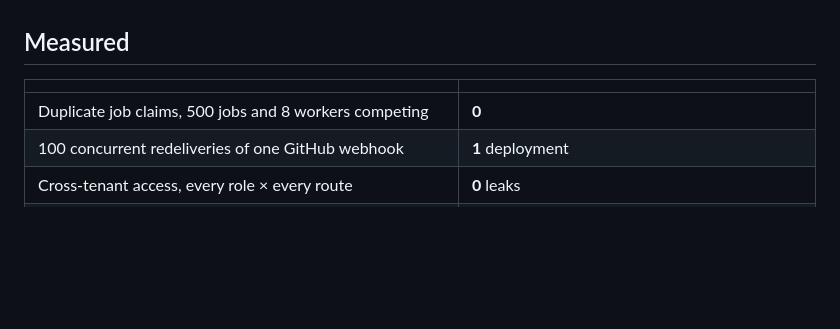
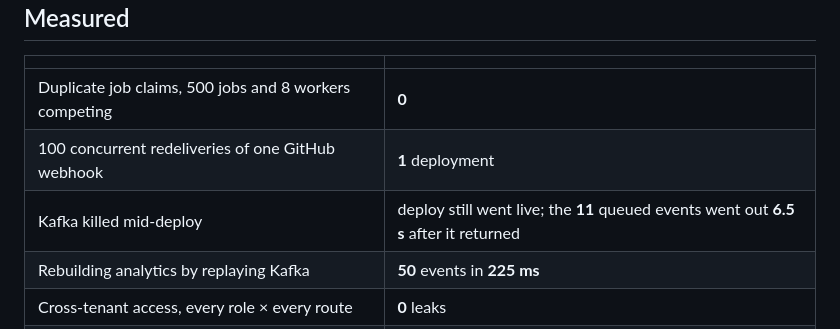
Before and after one commit to Krishna18698/autodeploy-ai, a Markdown page: README.md, the part around the change. Rendered like a GitHub page; blank space fills up the shorter version.

Commit message:
README: Kafka in the Measured table (killed mid-deploy, replay)

```diff
--- a/README.md
+++ b/README.md
@@ -91,6 +91,8 @@ re-runs after UI changes.
 |---|---|
 | Duplicate job claims, 500 jobs and 8 workers competing | **0** |
 | 100 concurrent redeliveries of one GitHub webhook | **1** deployment |
+| Kafka killed mid-deploy | deploy still went live; the **11** queued events went out **6.5 s** after it returned |
+| Rebuilding analytics by replaying Kafka | **50** events in **225 ms** |
 | Cross-tenant access, every role × every route | **0** leaks |
 | Failure corpus (38 repos): recovered by rules + AI | **82%**, **0** false fixes |
 | Real-AI repair (NVIDIA, 11 cases × 3 runs) | **21/24** fixed, **9/9** unfixable escalated, **0** false fixes |
```
